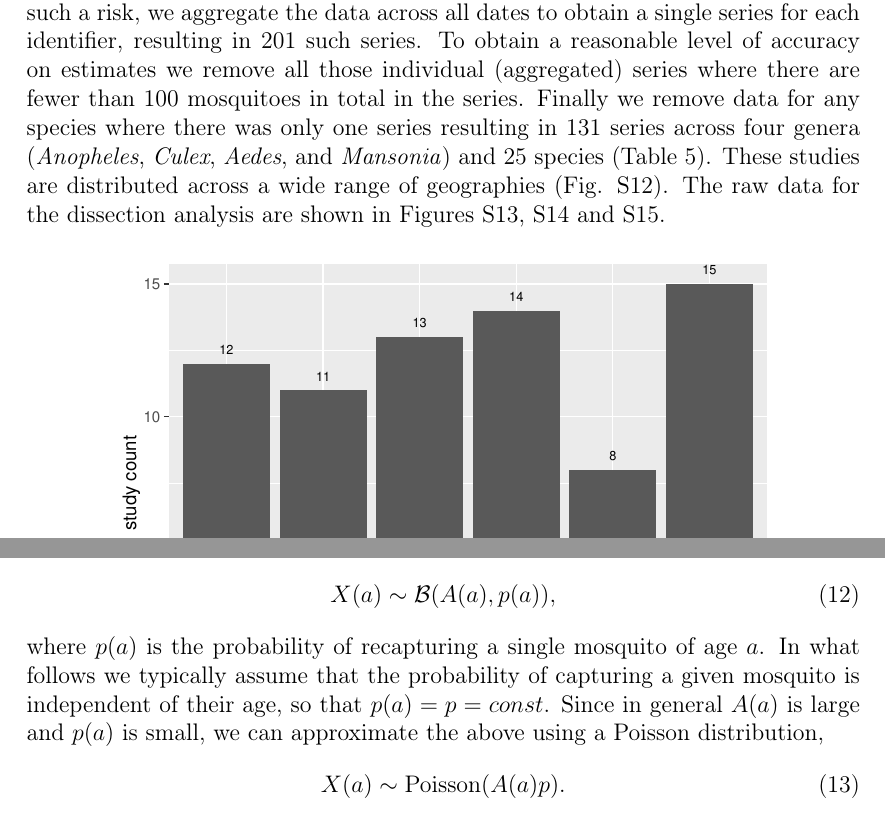
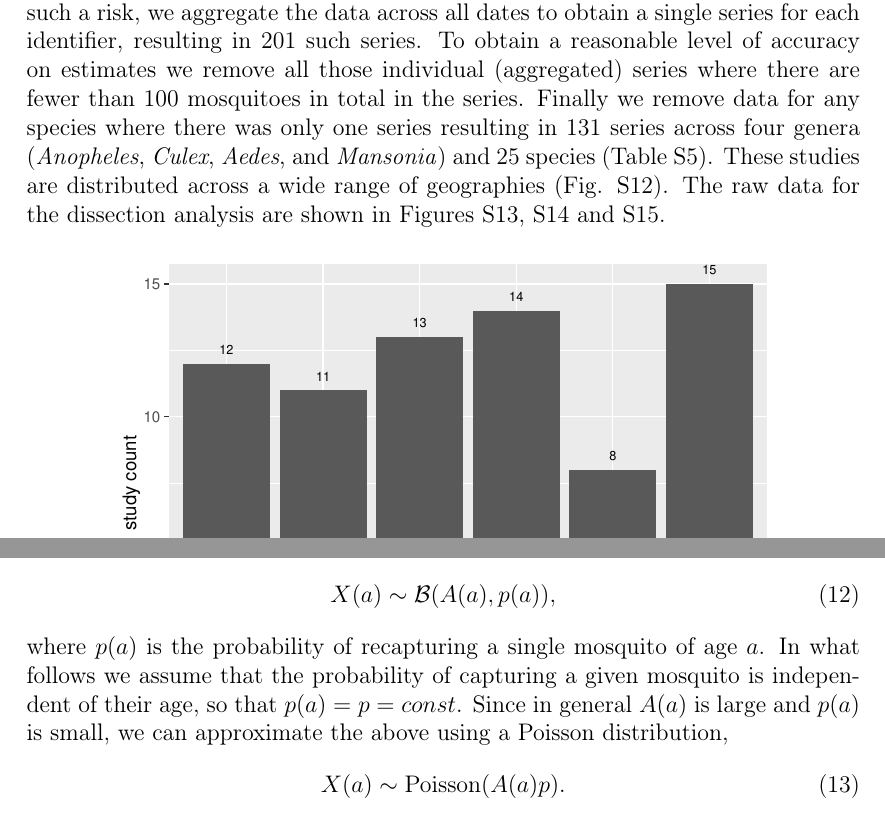
Before and after one commit to ben18785/mrr_dissection_meta_analyses, a LaTeX document (supplementary_materials.tex): two parts of pages 25 and 28 of 79, joined at a grey line, cut so that both start at the same text. Compiled offline with pdfLaTeX.

```diff
--- a/supplementary_materials.tex
+++ b/supplementary_materials.tex
@@ -641,7 +641,7 @@
 
 For each individual series we recorded the following meta-data: genus, species, collection method, whether or not insecticide was mentioned as being used during or shortly before the time of mosquito collections, and the start and end dates of the experiment. At the article level we recorded the following meta-data: author, year, title, country, location (within country), start and end date, whether insecticide was used during any of the experimental replicates, whether a mrr experiment occurred alongside the dissection study, and the collection location (indoor or outdoor). At either the individual series or article levels we record additional meta-data describing the nature of data collection, for example explaining where the data was contained within the article, whether it was obtained by digitising graphs, and the number of separate dated series. For those few cases ($n=16$ series) where the data was obtained by digitising graphs, we used the WebPlotDigitizer online tool \citep{digitise}.
 
-The data collection method resulted in 568 separate dissection series, across 72 published articles (see Section \ref{sec:appendix_dissectionStudyList} for a list of the studies included in our final dataset). The published datasets cover the period from 1960-2015 with comparable numbers of studies across each decade (Fig. \ref{fig:dissection_timeSeries}). The statistical approach applied to the data relies on the assumption that there is a constant rate of recruitment into the adult population (see Section \ref{sec:dissection_dissectionStats}). If populations fluctuate strongly from month-to-month this assumption will likely be violated. To try to mitigate against such a risk, we aggregate the data across all dates to obtain a single series for each identifier, resulting in 201 such series. To obtain a reasonable level of accuracy on estimates we remove all those individual (aggregated) series where there are fewer than 100 mosquitoes in total in the series. Finally we remove data for any species where there was only one series resulting in 131 series across four genera (\textit{Anopheles}, \textit{Culex}, \textit{Aedes}, and \textit{Mansonia}) and 25 species (Table \ref{tab:dissection_speciesNumbers}). These studies are distributed across a wide range of geographies (Fig. \ref{fig:dissection_map}). The raw data for the dissection analysis are shown in Figures \ref{fig:dissection_exampleData1}, \ref{fig:dissection_exampleData2} and \ref{fig:dissection_exampleData3}.
+The data collection method resulted in 568 separate dissection series, across 72 published articles (see Section \ref{sec:appendix_dissectionStudyList} for a list of the studies included in our final dataset). The published datasets cover the period from 1960-2015 with comparable numbers of studies across each decade (Fig. \ref{fig:dissection_timeSeries}). The statistical approach applied to the data relies on the assumption that there is a constant rate of recruitment into the adult population (see Section \ref{sec:dissection_dissectionStats}). If populations fluctuate strongly from month-to-month this assumption will likely be violated. To try to mitigate against such a risk, we aggregate the data across all dates to obtain a single series for each identifier, resulting in 201 such series. To obtain a reasonable level of accuracy on estimates we remove all those individual (aggregated) series where there are fewer than 100 mosquitoes in total in the series. Finally we remove data for any species where there was only one series resulting in 131 series across four genera (\textit{Anopheles}, \textit{Culex}, \textit{Aedes}, and \textit{Mansonia}) and 25 species (Table S\ref{tab:dissection_speciesNumbers}). These studies are distributed across a wide range of geographies (Fig. \ref{fig:dissection_map}). The raw data for the dissection analysis are shown in Figures \ref{fig:dissection_exampleData1}, \ref{fig:dissection_exampleData2} and \ref{fig:dissection_exampleData3}.
 
 
 \begin{figure}[ht]
@@ -746,7 +746,7 @@
 X(a) \sim \mathcal{B}(A(a),p(a)),
 \end{align}
 %
-where $p(a)$ is the probability of recapturing a single mosquito of age $a$. In what follows we typically assume that the probability of capturing a given mosquito is independent of their age, so that $p(a)=p=const$. Since in general $A(a)$ is large and $p(a)$ is small, we can approximate the above using a Poisson distribution,
+where $p(a)$ is the probability of recapturing a single mosquito of age $a$. In what follows we assume that the probability of capturing a given mosquito is independent of their age, so that $p(a)=p=const$. Since in general $A(a)$ is large and $p(a)$ is small, we can approximate the above using a Poisson distribution,
 %
 \begin{align}
 X(a) \sim \text{Poisson}(A(a)p).
```
Also changed, not shown: supplementary_materials.tex (2 more changed lines).
